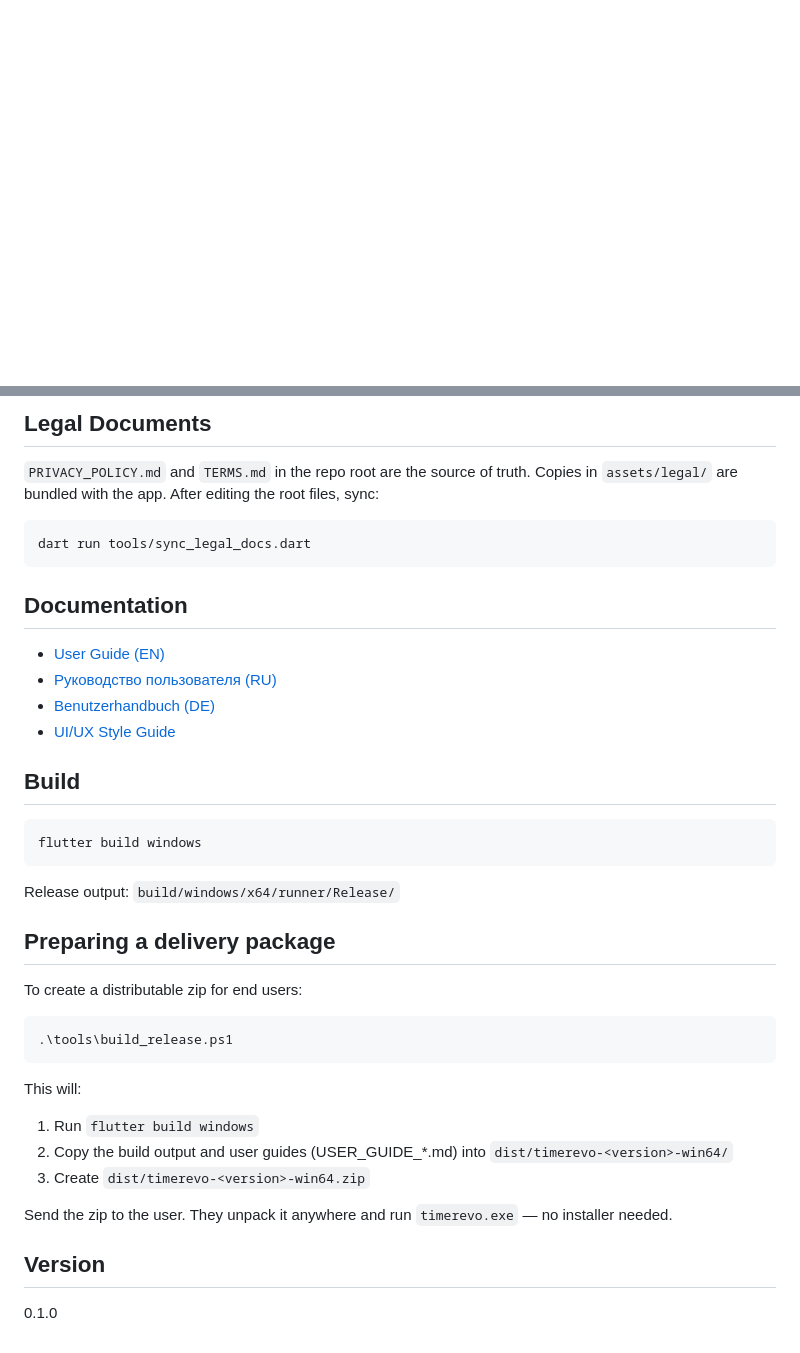
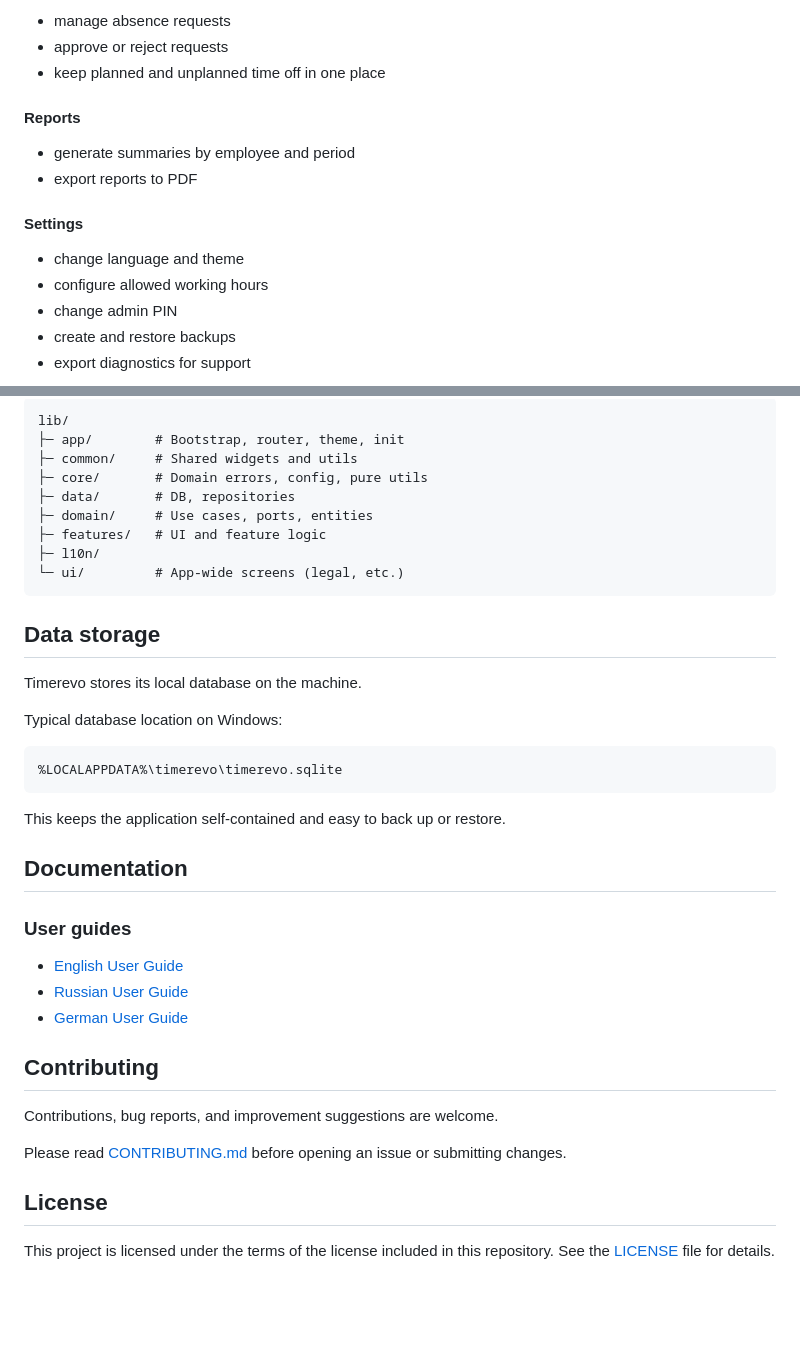
Before and after one commit to knr83/timerevo, a Markdown page: README.md, 2 parts joined by grey strips. GitHub-like rendering; blank space fills up the shorter version.

````diff
--- a/README.md
+++ b/README.md
@@ -33,0 +75,17 @@ flutter run -d windows
+- manage absence requests
+- approve or reject requests
+- keep planned and unplanned time off in one place
+
+#### Reports
+
+- generate summaries by employee and period
+- export reports to PDF
+
+#### Settings
+
+- change language and theme
+- configure allowed working hours
+- change admin PIN
+- create and restore backups
+- export diagnostics for support
+
@@ -62,42 +160,38 @@ lib/
 
-## Legal Documents
+    lib/
+    ├─ app/        # Bootstrap, router, theme, init
+    ├─ common/     # Shared widgets and utils
+    ├─ core/       # Domain errors, config, pure utils
+    ├─ data/       # DB, repositories
+    ├─ domain/     # Use cases, ports, entities
+    ├─ features/   # UI and feature logic
+    ├─ l10n/
+    └─ ui/         # App-wide screens (legal, etc.)
 
-`PRIVACY_POLICY.md` and `TERMS.md` in the repo root are the source of truth. Copies in `assets/legal/` are bundled with the app. After editing the root files, sync:
+## Data storage
 
-```bash
-dart run tools/sync_legal_docs.dart
-```
+Timerevo stores its local database on the machine.
+
+Typical database location on Windows:
+
+    %LOCALAPPDATA%\timerevo\timerevo.sqlite
+
+This keeps the application self-contained and easy to back up or restore.
 
 ## Documentation
 
-- [User Guide (EN)](USER_GUIDE_EN.md)
-- [Руководство пользователя (RU)](USER_GUIDE_RU.md)
-- [Benutzerhandbuch (DE)](USER_GUIDE_DE.md)
-- [UI/UX Style Guide](docs/UI_UX_STYLE_GUIDE.md)
+### User guides
 
-## Build
+- [English User Guide](USER_GUIDE_EN.md)
+- [Russian User Guide](USER_GUIDE_RU.md)
+- [German User Guide](USER_GUIDE_DE.md)
 
-```bash
-flutter build windows
-```
+## Contributing
 
-Release output: `build/windows/x64/runner/Release/`
+Contributions, bug reports, and improvement suggestions are welcome.
 
-## Preparing a delivery package
+Please read [CONTRIBUTING.md](CONTRIBUTING.md) before opening an issue or submitting changes.
 
-To create a distributable zip for end users:
+## License
 
-```powershell
-.\tools\build_release.ps1
-```
-
-This will:
-1. Run `flutter build windows`
-2. Copy the build output and user guides (USER_GUIDE_*.md) into `dist/timerevo-<version>-win64/`
-3. Create `dist/timerevo-<version>-win64.zip`
-
-Send the zip to the user. They unpack it anywhere and run `timerevo.exe` — no installer needed.
-
-## Version
-
-0.1.0
+This project is licensed under the terms of the license included in this repository. See the [LICENSE](LICENSE) file for details.
````
Also changed, not shown: other parts of README.md (+122 -41 lines), CONTRIBUTING.md (added, +112 -0 lines), assets/screenshots/01-terminal-page.png (added), assets/screenshots/02-employees-page.png (added), assets/screenshots/03-schedule-management.png (added), assets/screenshots/04-reports-page.png (added), assets/screenshots/05-settings-page.png (added), 13 other files.
